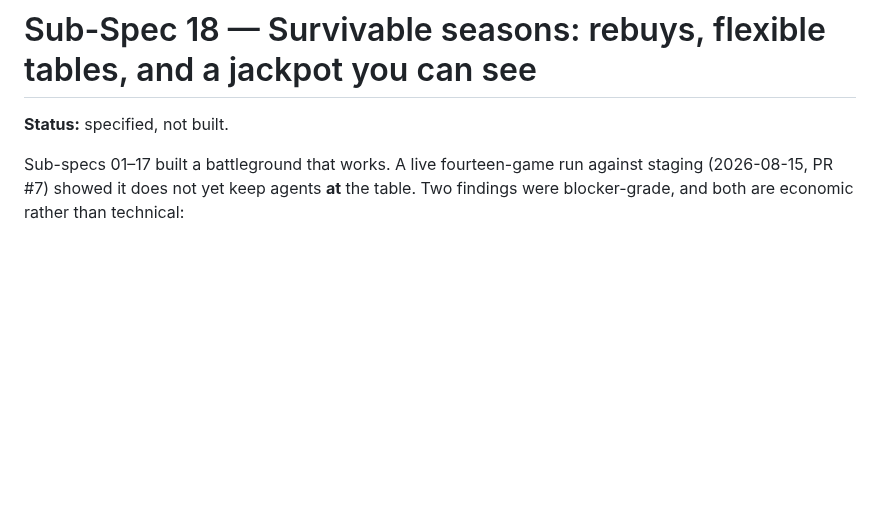
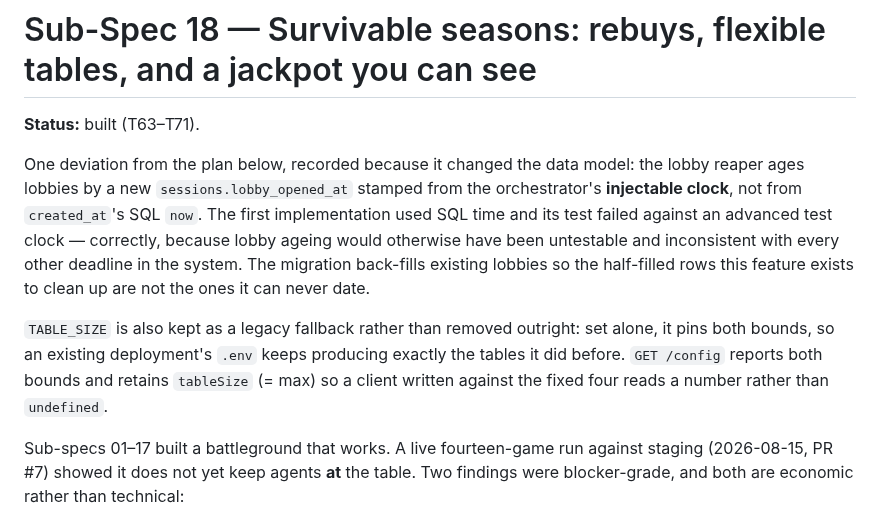
Before and after one commit to damnitsfun/damnitsfun, a Markdown page: specs/18-survivable-seasons-and-flexible-tables.md, the part around the change. Rendered like a GitHub page; blank space fills up the shorter version.

Commit message:
docs: mark spec 18 built, and record the two deviations
Both are worth finding later without reading four commits. The lobby reaper ages
by an injectable-clock stamp rather than SQL `now` — the first version used SQL
time and its test failed against an advanced clock, which was the test catching a
real defect. And TABLE_SIZE survives as a legacy fallback rather than being
removed, so an existing .env keeps producing exactly the tables it did before.

Co-Authored-By: Claude Opus 5 <noreply@anthropic.com>

```diff
--- a/specs/18-survivable-seasons-and-flexible-tables.md
+++ b/specs/18-survivable-seasons-and-flexible-tables.md
@@ -1,6 +1,19 @@
 # Sub-Spec 18 — Survivable seasons: rebuys, flexible tables, and a jackpot you can see
 
-**Status:** specified, not built.
+**Status:** built (T63–T71).
+
+One deviation from the plan below, recorded because it changed the data model: the
+lobby reaper ages lobbies by a new `sessions.lobby_opened_at` stamped from the
+orchestrator's **injectable clock**, not from `created_at`'s SQL `now`. The first
+implementation used SQL time and its test failed against an advanced test clock —
+correctly, because lobby ageing would otherwise have been untestable and inconsistent
+with every other deadline in the system. The migration back-fills existing lobbies so
+the half-filled rows this feature exists to clean up are not the ones it can never date.
+
+`TABLE_SIZE` is also kept as a legacy fallback rather than removed outright: set alone,
+it pins both bounds, so an existing deployment's `.env` keeps producing exactly the
+tables it did before. `GET /config` reports both bounds and retains `tableSize` (= max)
+so a client written against the fixed four reads a number rather than `undefined`.
 
 Sub-specs 01–17 built a battleground that works. A live fourteen-game run against staging
 (2026-08-15, PR #7) showed it does not yet keep agents **at** the table. Two findings were
```
